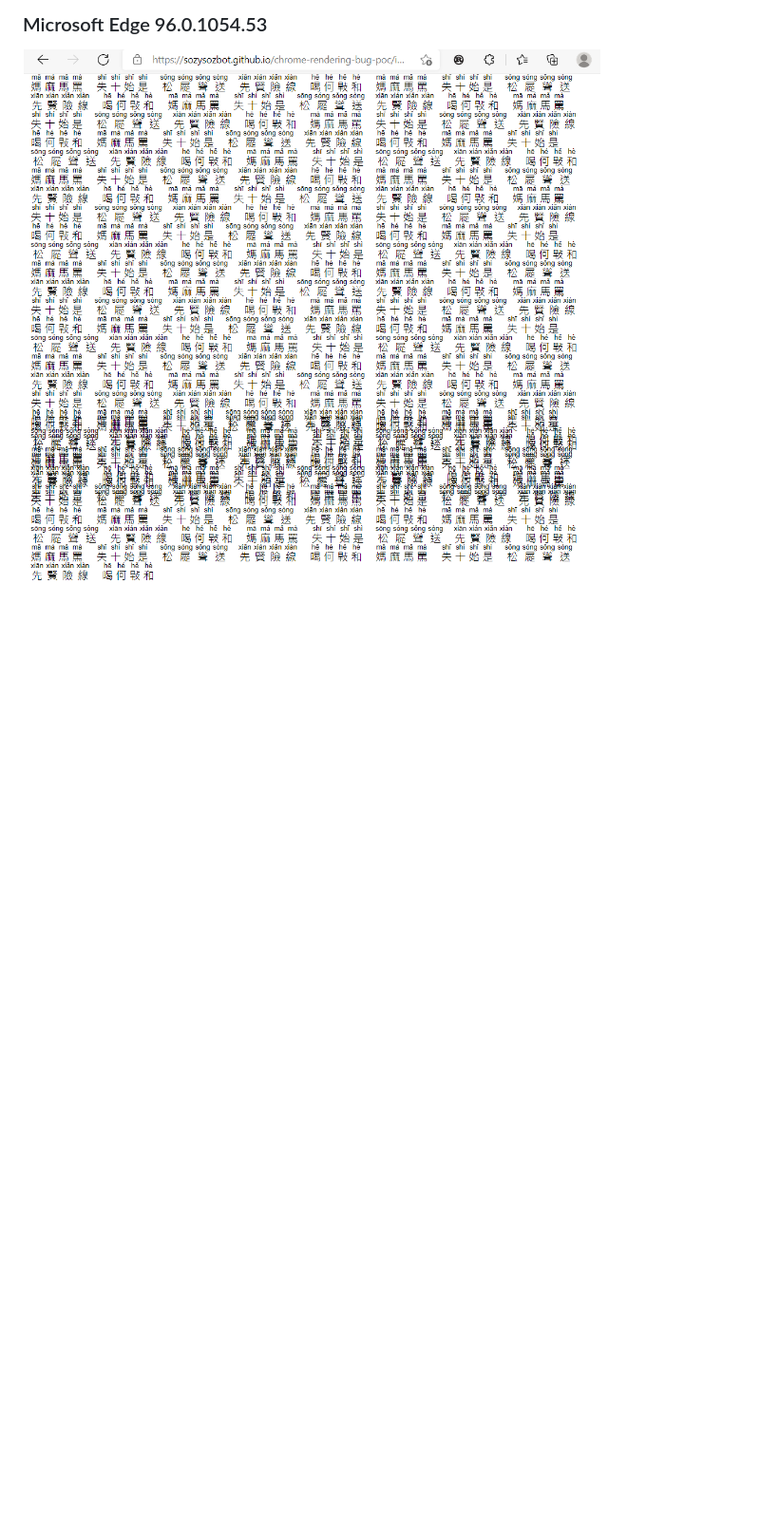
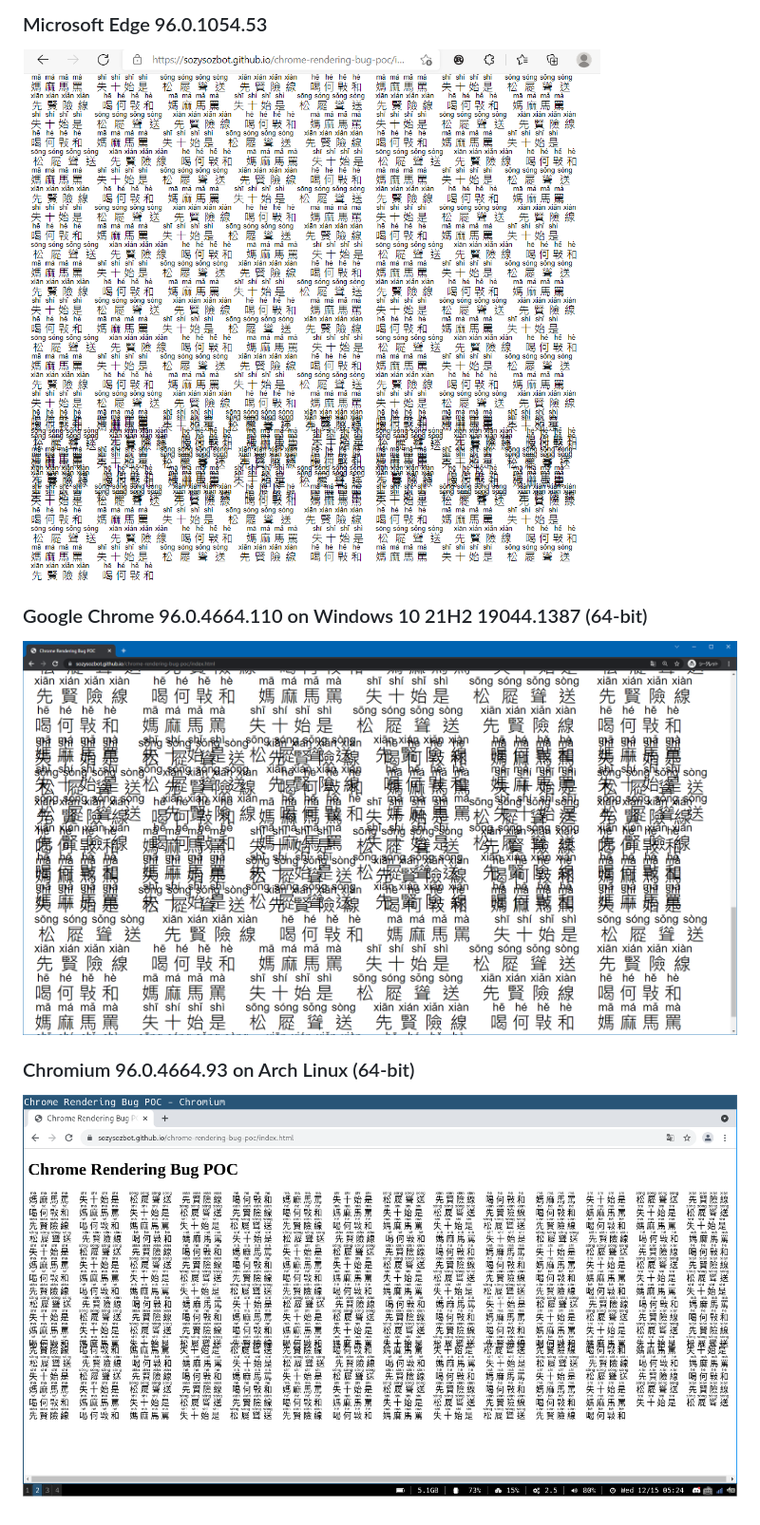
Before and after one commit to sozysozbot/chrome-rendering-bug-poc, a Markdown page: README.md, the part around the change. Shown: that part at 95% size. Rendered like a GitHub page; pictures changed too: img/fail_chrome_96.0.4664.110.png (added), img/fail_chrome_96.0.4664.93.png (added); blank space fills up the shorter version.

Commit message:
Add my environment

```diff
--- a/README.md
+++ b/README.md
@@ -7,3 +7,11 @@ In Google Chrome / Microsoft Edge on Windows, rendering this page **sometimes**
 ### Microsoft Edge 96.0.1054.53
 
 ![](https://raw.githubusercontent.com/sozysozbot/chrome-rendering-bug-poc/master/img/fail_edge_96.0.1054.53.png)
+
+### Google Chrome 96.0.4664.110 on Windows 10 21H2 19044.1387 (64-bit)
+
+![](https://raw.githubusercontent.com/sozysozbot/chrome-rendering-bug-poc/master/img/fail_chrome_96.0.4664.110.png)
+
+### Chromium 96.0.4664.93 on Arch Linux (64-bit)
+
+![](https://raw.githubusercontent.com/sozysozbot/chrome-rendering-bug-poc/master/img/fail_chrome_96.0.4664.93.png)
```
